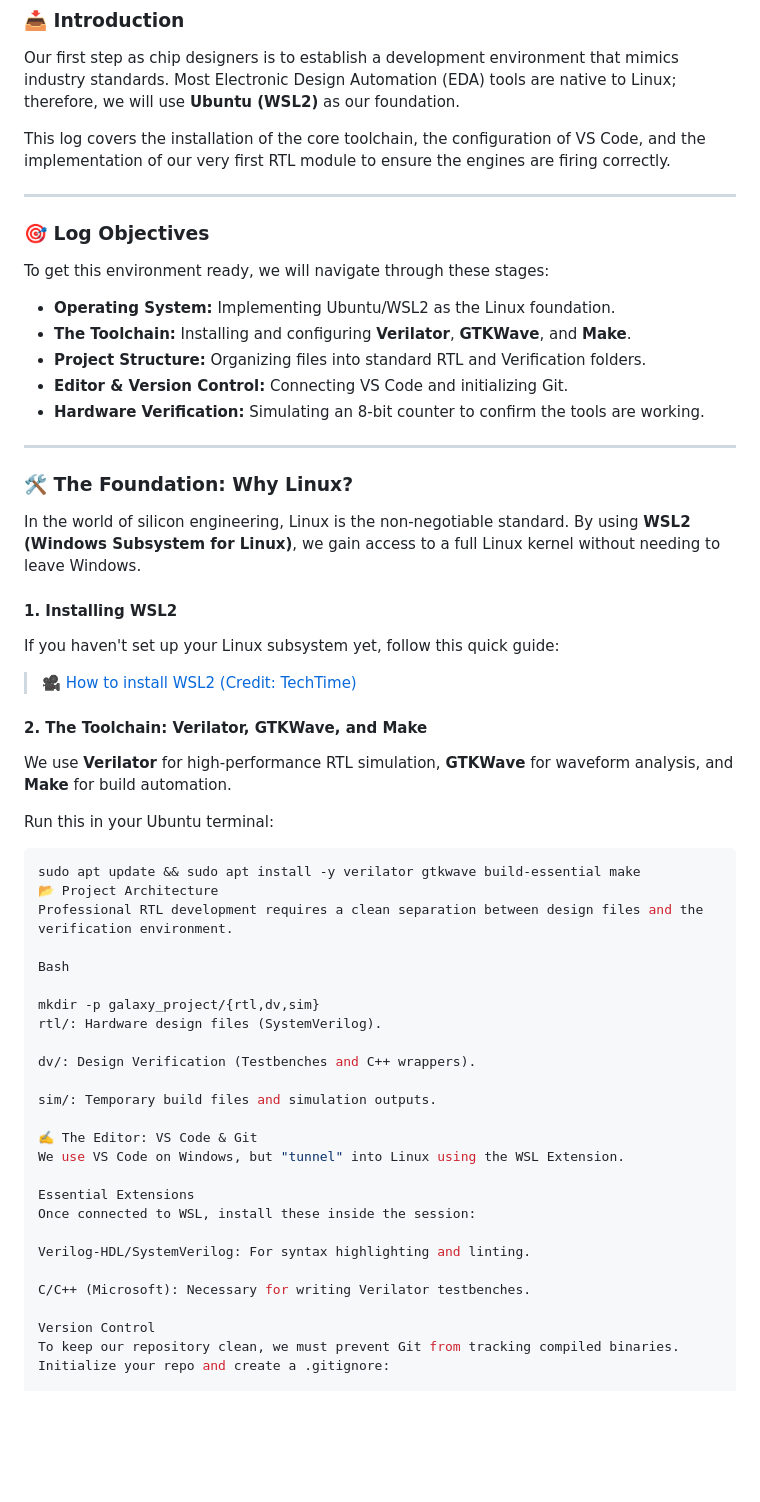
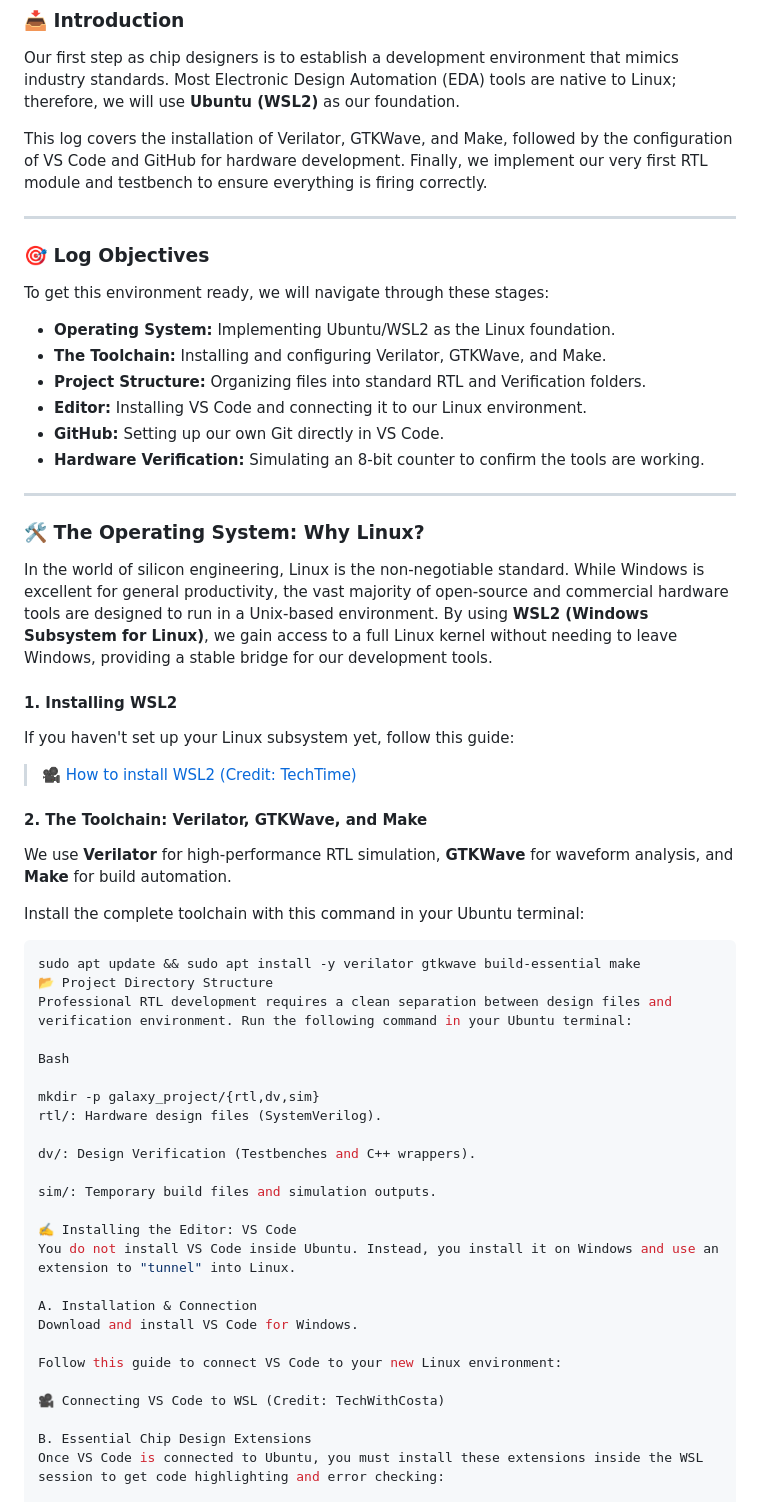
Before and after one commit to TomerHabany/Chip_design_journey, a Markdown page: The_Chip_Designer_Guide_to_the_Galaxy.md, the part around one of its changes. GitHub-like rendering; blank space fills up the shorter version.

````diff
--- a/The_Chip_Designer_Guide_to_the_Galaxy.md
+++ b/The_Chip_Designer_Guide_to_the_Galaxy.md
@@ -10,35 +10,36 @@
 ### 📥 Introduction
 Our first step as chip designers is to establish a development environment that mimics industry standards. Most Electronic Design Automation (EDA) tools are native to Linux; therefore, we will use **Ubuntu (WSL2)** as our foundation.
 
-This log covers the installation of the core toolchain, the configuration of VS Code, and the implementation of our very first RTL module to ensure the engines are firing correctly.
+This log covers the installation of Verilator, GTKWave, and Make, followed by the configuration of VS Code and GitHub for hardware development. Finally, we implement our very first RTL module and testbench to ensure everything is firing correctly.
 
 ---
 
 ### 🎯 Log Objectives
 To get this environment ready, we will navigate through these stages:
 * **Operating System:** Implementing Ubuntu/WSL2 as the Linux foundation.
-* **The Toolchain:** Installing and configuring **Verilator**, **GTKWave**, and **Make**.
+* **The Toolchain:** Installing and configuring Verilator, GTKWave, and Make.
 * **Project Structure:** Organizing files into standard RTL and Verification folders.
-* **Editor & Version Control:** Connecting VS Code and initializing Git.
+* **Editor:** Installing VS Code and connecting it to our Linux environment.
+* **GitHub:** Setting up our own Git directly in VS Code.
 * **Hardware Verification:** Simulating an 8-bit counter to confirm the tools are working.
 
 ---
 
-### 🛠️ The Foundation: Why Linux?
-In the world of silicon engineering, Linux is the non-negotiable standard. By using **WSL2 (Windows Subsystem for Linux)**, we gain access to a full Linux kernel without needing to leave Windows.
+### 🛠️ The Operating System: Why Linux?
+In the world of silicon engineering, Linux is the non-negotiable standard. While Windows is excellent for general productivity, the vast majority of open-source and commercial hardware tools are designed to run in a Unix-based environment. By using **WSL2 (Windows Subsystem for Linux)**, we gain access to a full Linux kernel without needing to leave Windows, providing a stable bridge for our development tools.
 
 #### 1. Installing WSL2
-If you haven't set up your Linux subsystem yet, follow this quick guide:
+If you haven't set up your Linux subsystem yet, follow this guide:
 > [🎥 How to install WSL2 (Credit: TechTime)](https://www.youtube.com/watch?v=eId6K8d0v6o)
 
 #### 2. The Toolchain: Verilator, GTKWave, and Make
 We use **Verilator** for high-performance RTL simulation, **GTKWave** for waveform analysis, and **Make** for build automation.
 
-Run this in your Ubuntu terminal:
+Install the complete toolchain with this command in your Ubuntu terminal:
 ```bash
 sudo apt update && sudo apt install -y verilator gtkwave build-essential make
-📂 Project Architecture
-Professional RTL development requires a clean separation between design files and the verification environment.
+📂 Project Directory Structure
+Professional RTL development requires a clean separation between design files and verification environment. Run the following command in your Ubuntu terminal:
 
 Bash
 
@@ -49,16 +50,16 @@ dv/: Design Verification (Testbenches and C++ wrappers).
 
 sim/: Temporary build files and simulation outputs.
 
-✍️ The Editor: VS Code & Git
-We use VS Code on Windows, but "tunnel" into Linux using the WSL Extension.
+✍️ Installing the Editor: VS Code
+You do not install VS Code inside Ubuntu. Instead, you install it on Windows and use an extension to "tunnel" into Linux.
 
-Essential Extensions
-Once connected to WSL, install these inside the session:
+A. Installation & Connection
+Download and install VS Code for Windows.
 
-Verilog-HDL/SystemVerilog: For syntax highlighting and linting.
+Follow this guide to connect VS Code to your new Linux environment:
 
-C/C++ (Microsoft): Necessary for writing Verilator testbenches.
+🎥 Connecting VS Code to WSL (Credit: TechWithCosta)
 
-Version Control
-To keep our repository clean, we must prevent Git from tracking compiled binaries. Initialize your repo and create a .gitignore:
+B. Essential Chip Design Extensions
+Once VS Code is connected to Ubuntu, you must install these extensions inside the WSL session to get code highlighting and error checking:
 
````
Also changed, not shown: other parts of The_Chip_Designer_Guide_to_the_Galaxy.md (+70 -32 lines).
